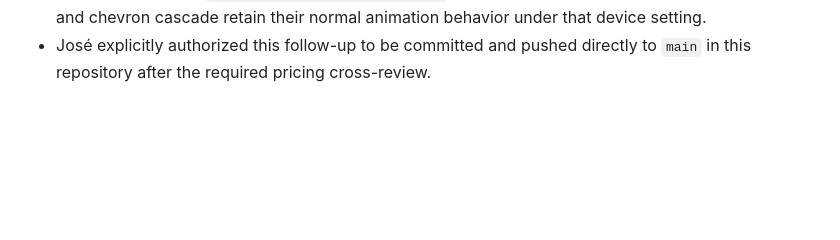
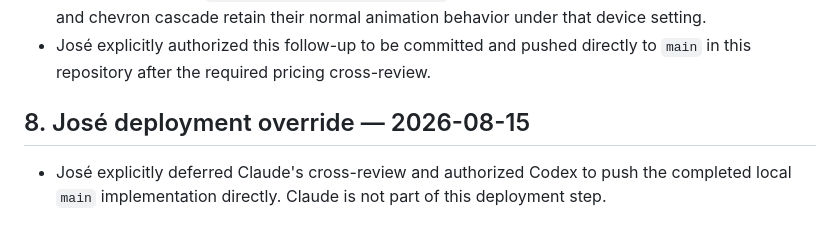
Before and after one commit to greennell96/supercambiosjvvphp, a Markdown page: collab/transicion-rates-copy/spec.md, the part around the change. GitHub-like rendering; blank space fills up the shorter version.

Commit message:
docs: record direct transition deployment

```diff
--- a/collab/transicion-rates-copy/spec.md
+++ b/collab/transicion-rates-copy/spec.md
@@ -206,3 +206,8 @@ checks actually run, deviations from this spec with reasoning, assumptions, Fric
   chevron cascade retain their normal animation behavior under that device setting.
 - José explicitly authorized this follow-up to be committed and pushed directly to `main` in this
   repository after the required pricing cross-review.
+
+## 8. José deployment override — 2026-08-15
+
+- José explicitly deferred Claude's cross-review and authorized Codex to push the completed local
+  `main` implementation directly. Claude is not part of this deployment step.
```
Also changed, not shown: collab/transicion-rates-copy/report.md (+9 -9 lines).
